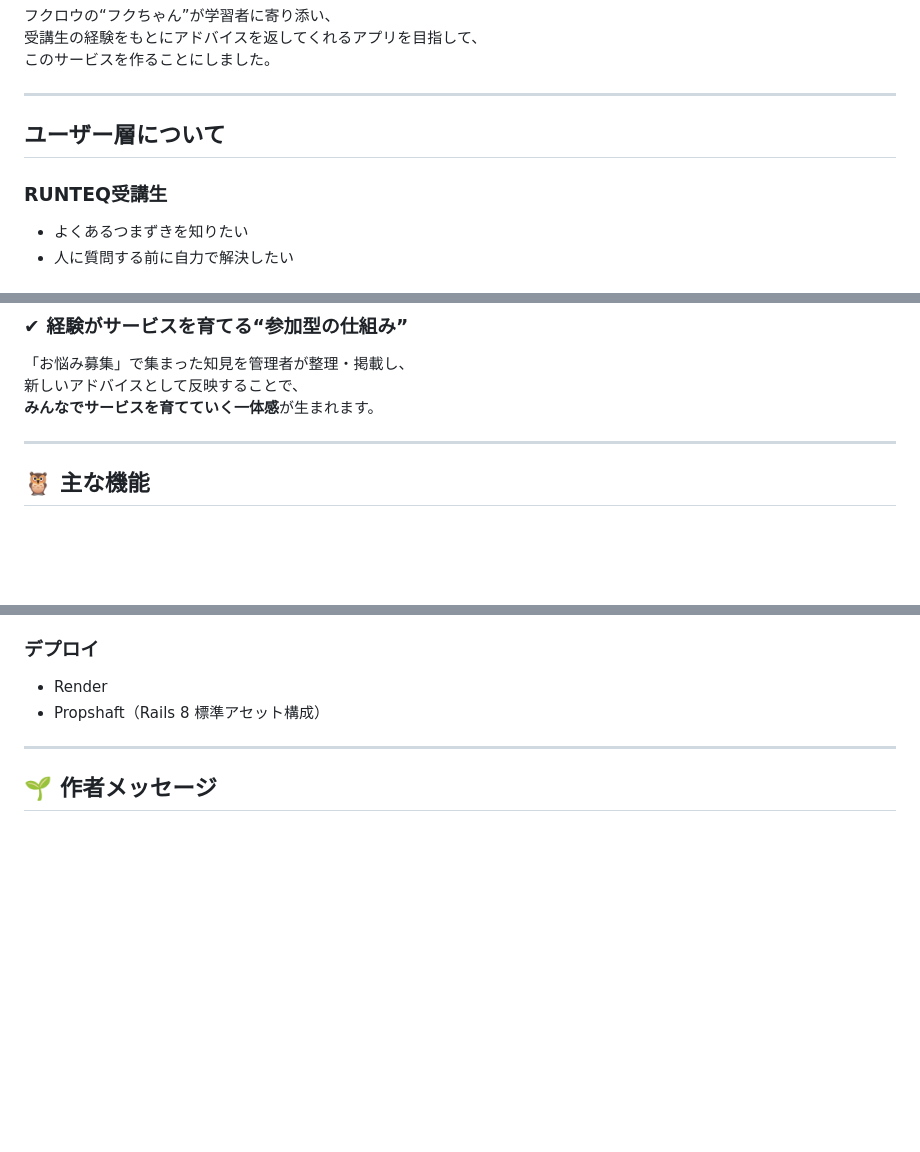
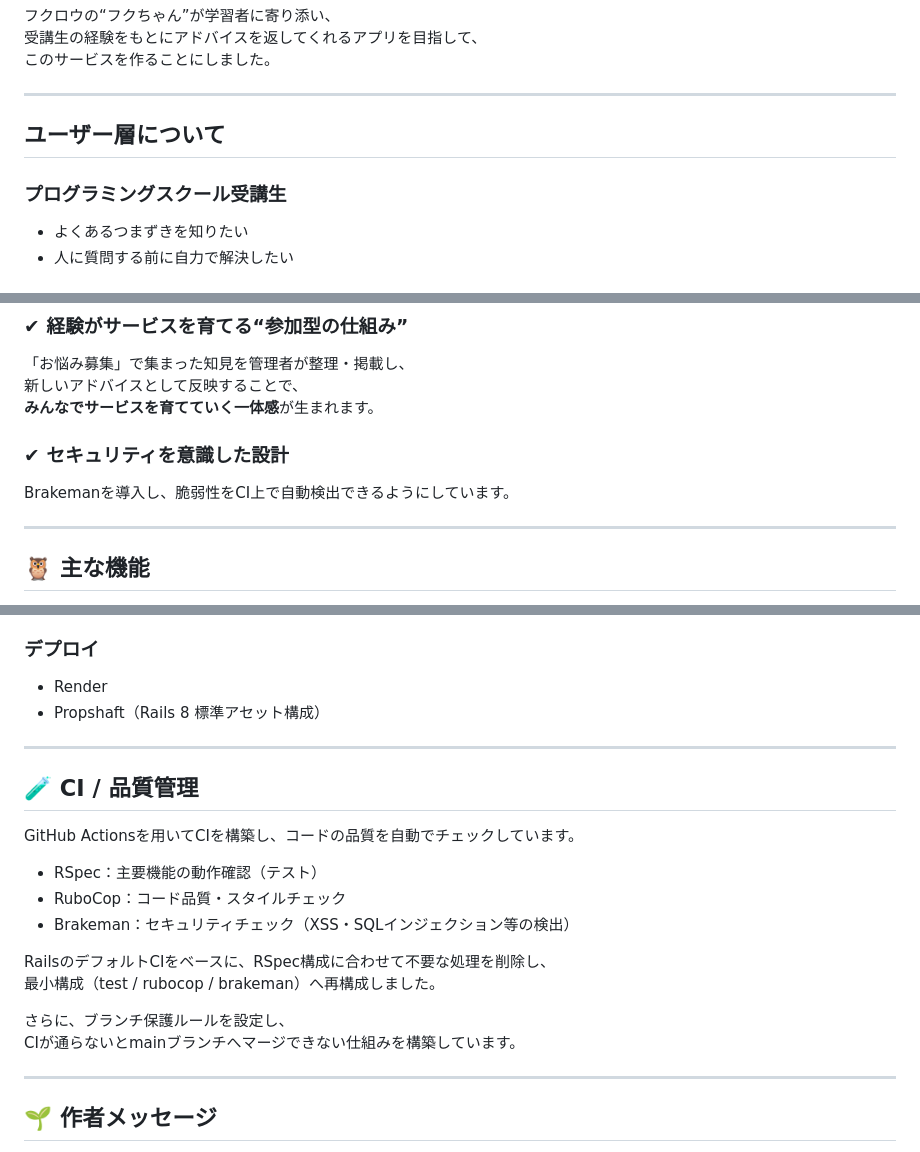
Before and after one commit to fuku-0420/owl-forest-app, a Markdown page: README.md, 3 parts joined by grey strips. Rendered like a GitHub page; blank space fills up the shorter version.

Commit message:
READMEを整備し、CI構成や技術スタック・設計意図を追記

```diff
--- a/README.md
+++ b/README.md
@@ -48,9 +48,9 @@ https://www.figma.com/design/6qQWPIpktLOdYNcgOsizaL/%E7%94%BB%E9%9D%A2%E9%81%B7%
 
 ---
 
-##  ユーザー層について
+## ユーザー層について
 
-### RUNTEQ受講生
+### プログラミングスクール受講生
 - よくあるつまずきを知りたい
 - 人に質問する前に自力で解決したい
 
@@ -124,6 +124,9 @@ https://www.figma.com/design/6qQWPIpktLOdYNcgOsizaL/%E7%94%BB%E9%9D%A2%E9%81%B7%
 新しいアドバイスとして反映することで、
 **みんなでサービスを育てていく一体感**が生まれます。
 
+### ✔ セキュリティを意識した設計
+Brakemanを導入し、脆弱性をCI上で自動検出できるようにしています。
+
 ---
 
 ## 🦉 主な機能
@@ -183,6 +186,22 @@ https://www.figma.com/design/6qQWPIpktLOdYNcgOsizaL/%E7%94%BB%E9%9D%A2%E9%81%B7%
 ### デプロイ
 - Render
 - Propshaft（Rails 8 標準アセット構成）
+
+---
+
+## 🧪 CI / 品質管理
+
+GitHub Actionsを用いてCIを構築し、コードの品質を自動でチェックしています。
+
+- RSpec：主要機能の動作確認（テスト）
+- RuboCop：コード品質・スタイルチェック
+- Brakeman：セキュリティチェック（XSS・SQLインジェクション等の検出）
+
+RailsのデフォルトCIをベースに、RSpec構成に合わせて不要な処理を削除し、
+最小構成（test / rubocop / brakeman）へ再構成しました。
+
+さらに、ブランチ保護ルールを設定し、
+CIが通らないとmainブランチへマージできない仕組みを構築しています。
 
 ---
 
```
Also changed, not shown: other parts of README.md (+1 -1 lines).
